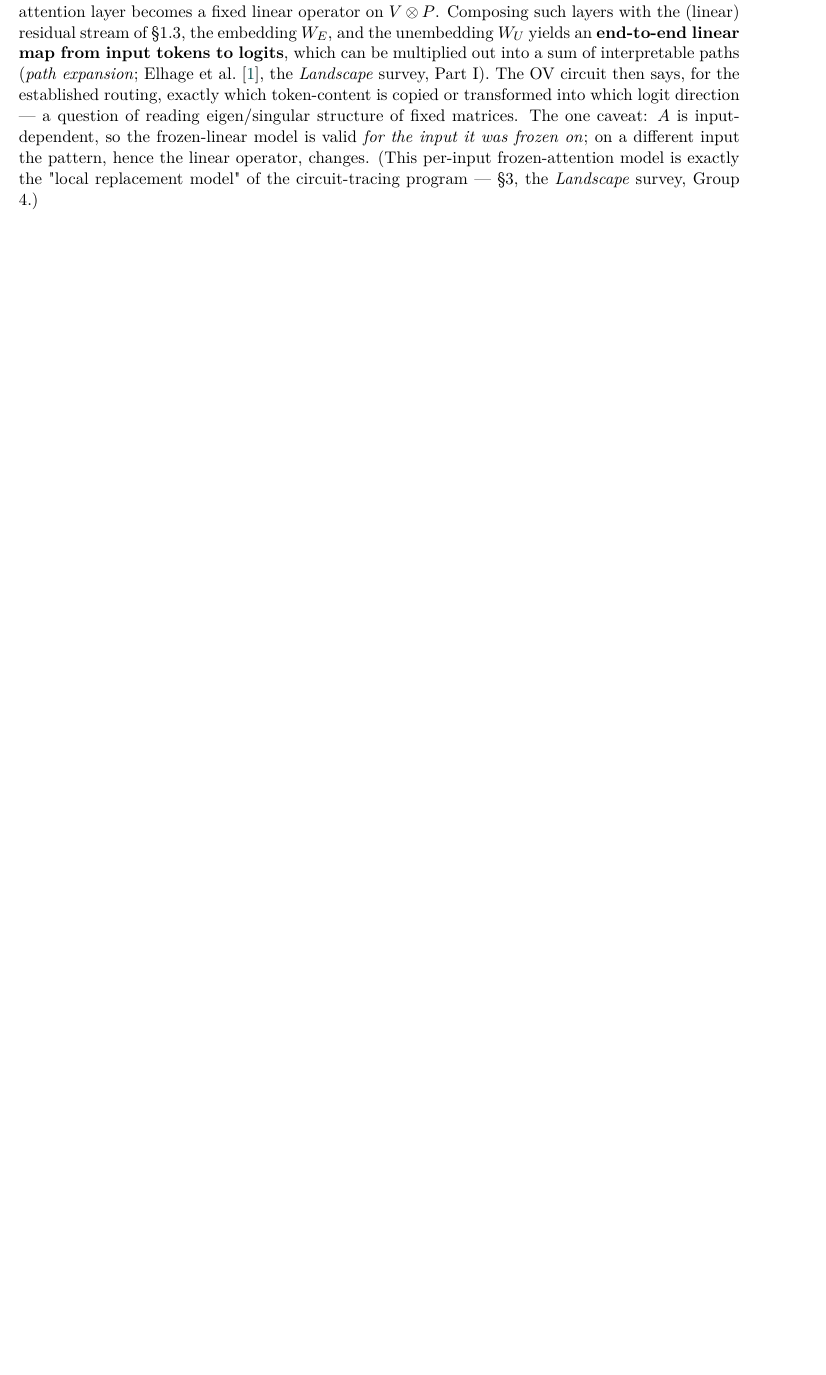
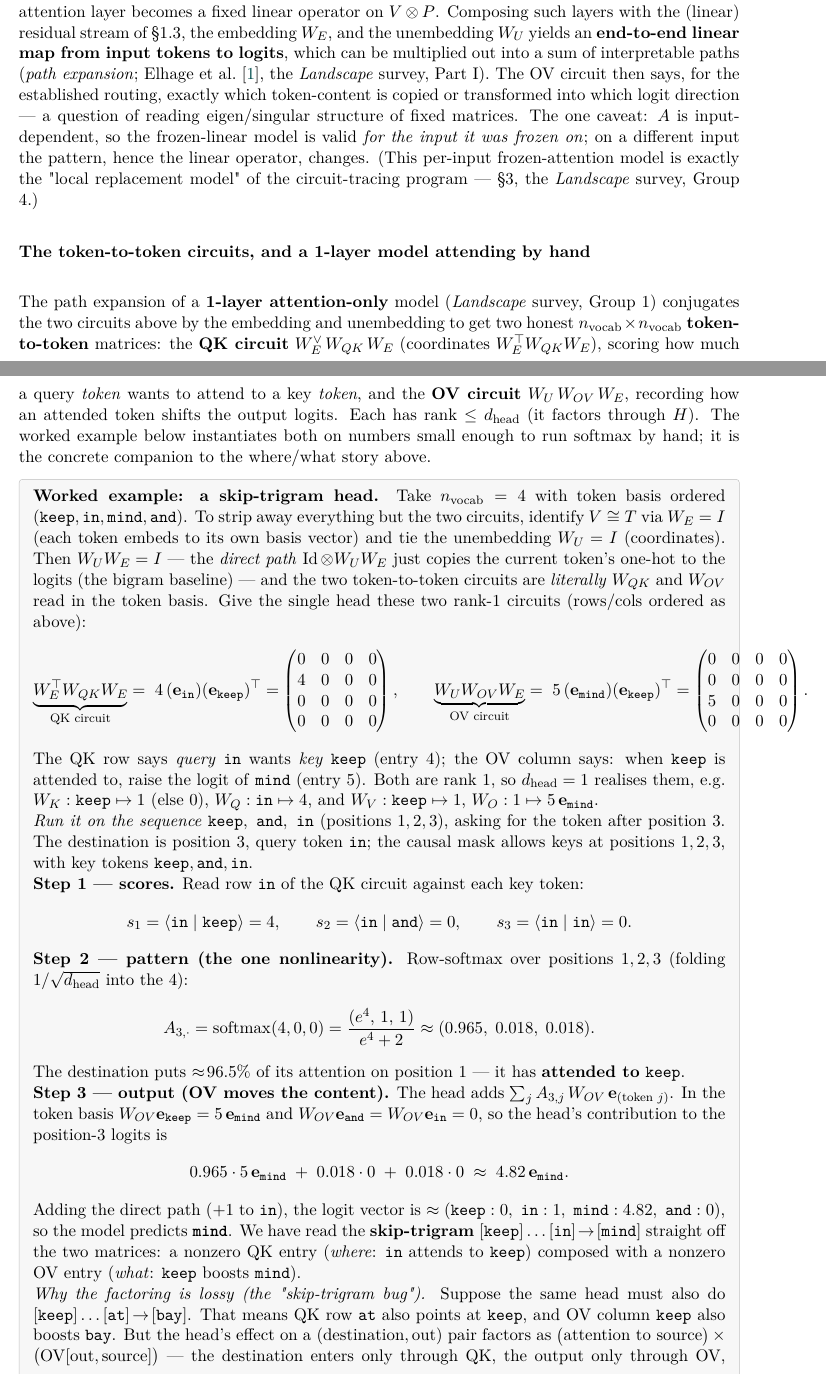
Before and after one commit to bjacob/interpretability, a LaTeX document (literature/survey/MLConcepts.tex): part of page 8 of 14 before the commit and two parts of pages 8 and 9 of 15 after it, the two joined at a grey line, cut so that both start at the same text, the shorter picture padded with empty space. Compiled offline with pdfLaTeX.

Commit message:
survey: add worked 1-layer attention example to ML Concepts §1.4
Add a by-hand skip-trigram worked example to MLConcepts §1.4: introduces
the n_vocab × n_vocab token-to-token QK/OV circuits, then runs a 4-token
1-layer attention-only head through scores → softmax → OV → logits on a
concrete sequence, recovering [keep]…[in]→[mind] and illustrating the
skip-trigram bug. Cross-referenced from the Group 1 circuit-algebra doc.

Co-Authored-By: Claude Opus 4.8 (1M context) <noreply@anthropic.com>

```diff
--- a/literature/survey/MLConcepts.tex
+++ b/literature/survey/MLConcepts.tex
@@ -184,6 +184,45 @@ What you give up is precisely the dependence of routing on the input --- the der
 Why this "makes circuit analysis tractable": with every head's $A$ frozen to constants, an entire attention layer becomes a fixed linear operator on $V\otimes P$. Composing such layers with the (linear) residual stream of §1.3, the embedding $W_E$, and the unembedding $W_U$ yields an \textbf{end-to-end linear map from input tokens to logits}, which can be multiplied out into a sum of interpretable paths (\emph{path expansion}; \textcite{framework}, the \emph{Landscape} survey, Part I). The OV circuit then says, for the established routing, exactly which token-content is copied or transformed into which logit direction --- a question of reading eigen/singular structure of fixed matrices. The one caveat: $A$ is input-dependent, so the frozen-linear model is valid \emph{for the input it was frozen on}; on a different input the pattern, hence the linear operator, changes. (This per-input frozen-attention model is exactly the "local replacement model" of the circuit-tracing program --- §3, the \emph{Landscape} survey, Group 4.)
 
 
+\paragraph*{The token-to-token circuits, and a 1-layer model attending by hand}\mbox{}\\
+
+The path expansion of a \textbf{1-layer attention-only} model (\emph{Landscape} survey, Group~1) conjugates the two circuits above by the embedding and unembedding to get two honest $n_{\text{vocab}}\times n_{\text{vocab}}$ \textbf{token-to-token} matrices: the \textbf{QK circuit} $W_E^{\vee}\,W_{QK}\,W_E$ (coordinates $W_E^{\top}W_{QK}W_E$), scoring how much a query \emph{token} wants to attend to a key \emph{token}, and the \textbf{OV circuit} $W_U\,W_{OV}\,W_E$, recording how an attended token shifts the output logits. Each has rank $\le d_{\text{head}}$ (it factors through $H$). The worked example below instantiates both on numbers small enough to run softmax by hand; it is the concrete companion to the where/what story above.
+
+\begin{callout}
+\textbf{Worked example: a skip-trigram head.} Take $n_{\text{vocab}}=4$ with token basis ordered $(\texttt{keep},\texttt{in},\texttt{mind},\texttt{and})$. To strip away everything but the two circuits, identify $V\cong T$ via $W_E = I$ (each token embeds to its own basis vector) and tie the unembedding $W_U = I$ (coordinates). Then $W_UW_E=I$ --- the \emph{direct path} $\operatorname{Id}\otimes W_UW_E$ just copies the current token's one-hot to the logits (the bigram baseline) --- and the two token-to-token circuits are \emph{literally} $W_{QK}$ and $W_{OV}$ read in the token basis. Give the single head these two rank-$1$ circuits (rows/cols ordered as above):
+\[
+\underbrace{W_E^{\top}W_{QK}W_E}_{\text{QK circuit}}
+=\;4\,(\mathbf e_{\texttt{in}})(\mathbf e_{\texttt{keep}})^{\top}
+=\begin{pmatrix}0&0&0&0\\ 4&0&0&0\\ 0&0&0&0\\ 0&0&0&0\end{pmatrix},
+\qquad
+\underbrace{W_UW_{OV}W_E}_{\text{OV circuit}}
+=\;5\,(\mathbf e_{\texttt{mind}})(\mathbf e_{\texttt{keep}})^{\top}
+=\begin{pmatrix}0&0&0&0\\ 0&0&0&0\\ 5&0&0&0\\ 0&0&0&0\end{pmatrix}.
+\]
+The QK row says \emph{query} \texttt{in} wants \emph{key} \texttt{keep} (entry $4$); the OV column says: when \texttt{keep} is attended to, raise the logit of \texttt{mind} (entry $5$). Both are rank $1$, so $d_{\text{head}}=1$ realises them, e.g. $W_K:\texttt{keep}\mapsto 1$ (else $0$), $W_Q:\texttt{in}\mapsto 4$, and $W_V:\texttt{keep}\mapsto 1$, $W_O:1\mapsto 5\,\mathbf e_{\texttt{mind}}$.
+
+\emph{Run it on the sequence} $\texttt{keep},\ \texttt{and},\ \texttt{in}$ (positions $1,2,3$), asking for the token after position $3$. The destination is position $3$, query token \texttt{in}; the causal mask allows keys at positions $1,2,3$, with key tokens $\texttt{keep},\texttt{and},\texttt{in}$.
+
+\textbf{Step 1 --- scores.} Read row \texttt{in} of the QK circuit against each key token:
+\[
+s_1=\langle\texttt{in}\mid\texttt{keep}\rangle=4,\qquad s_2=\langle\texttt{in}\mid\texttt{and}\rangle=0,\qquad s_3=\langle\texttt{in}\mid\texttt{in}\rangle=0.
+\]
+\textbf{Step 2 --- pattern (the one nonlinearity).} Row-softmax over positions $1,2,3$ (folding $1/\sqrt{d_{\text{head}}}$ into the $4$):
+\[
+A_{3,\cdot}=\operatorname{softmax}(4,0,0)=\frac{(e^4,\,1,\,1)}{e^4+2}\approx(0.965,\;0.018,\;0.018).
+\]
+The destination puts $\approx\!96.5\%$ of its attention on position $1$ --- it has \textbf{attended to} \texttt{keep}.
+
+\textbf{Step 3 --- output (OV moves the content).} The head adds $\sum_j A_{3,j}\,W_{OV}\,\mathbf e_{(\text{token }j)}$. In the token basis $W_{OV}\mathbf e_{\texttt{keep}}=5\,\mathbf e_{\texttt{mind}}$ and $W_{OV}\mathbf e_{\texttt{and}}=W_{OV}\mathbf e_{\texttt{in}}=0$, so the head's contribution to the position-$3$ logits is
+\[
+0.965\cdot 5\,\mathbf e_{\texttt{mind}}\;+\;0.018\cdot 0\;+\;0.018\cdot 0\;\approx\;4.82\,\mathbf e_{\texttt{mind}}.
+\]
+Adding the direct path ($+1$ to \texttt{in}), the logit vector is $\approx(\texttt{keep}:0,\ \texttt{in}:1,\ \texttt{mind}:4.82,\ \texttt{and}:0)$, so the model predicts \textbf{\texttt{mind}}. We have read the \textbf{skip-trigram} $[\texttt{keep}]\dots[\texttt{in}]\!\to\![\texttt{mind}]$ straight off the two matrices: a nonzero QK entry (\emph{where}: \texttt{in} attends to \texttt{keep}) composed with a nonzero OV entry (\emph{what}: \texttt{keep} boosts \texttt{mind}).
+
+\emph{Why the factoring is lossy (the "skip-trigram bug").} Suppose the same head must also do $[\texttt{keep}]\dots[\texttt{at}]\!\to\![\texttt{bay}]$. That means QK row \texttt{at} also points at \texttt{keep}, and OV column \texttt{keep} also boosts \texttt{bay}. But the head's effect on a $(\text{destination},\text{out})$ pair factors as $\big(\text{attention to source}\big)\times\big(\text{OV}[\text{out},\text{source}]\big)$ --- the destination enters only through QK, the output only through OV, coupled solely by the \emph{shared} source token. With \texttt{keep} as source attracting both destinations \emph{and} boosting both outputs, all four combinations fire, including the unwanted $[\texttt{keep}]\dots[\texttt{in}]\!\to\![\texttt{bay}]$. No choice of weights separates them: that is the documented bug, and it is visible here as ``column \texttt{keep} of the OV circuit is one vector, shared by every destination that attends to \texttt{keep}.''
+\end{callout}
+
+
 \textbf{Multi-head.} Several heads run in parallel per layer over the \emph{same} stream; their outputs are \textbf{summed} back in, so the layer is $\sum_h W_{OV}^h\otimes A^h$ (matrix picture $\sum_h W_{OV}^h\, X\, (A^h)^\top$). (Implementation-wise the per-head $H_h$ are concatenated and $W_O$ is correspondingly block-structured, but additivity across heads --- like additivity across blocks in §1.3 --- is the mathematically load-bearing fact.) Because each $W_{OV}^h, W_{QK}^h$ has rank $\le d_{\text{head}}$, a head reads from and writes to only a $d_{\text{head}}$-dimensional slice of the $d_{\text{model}}$-dimensional stream.
 
 
```
Also changed, not shown: literature/survey/02-group1-circuit-algebra.tex (+1 -1 lines), literature/survey/02-group1-circuit-algebra.pdf, literature/survey/MLConcepts.pdf.
